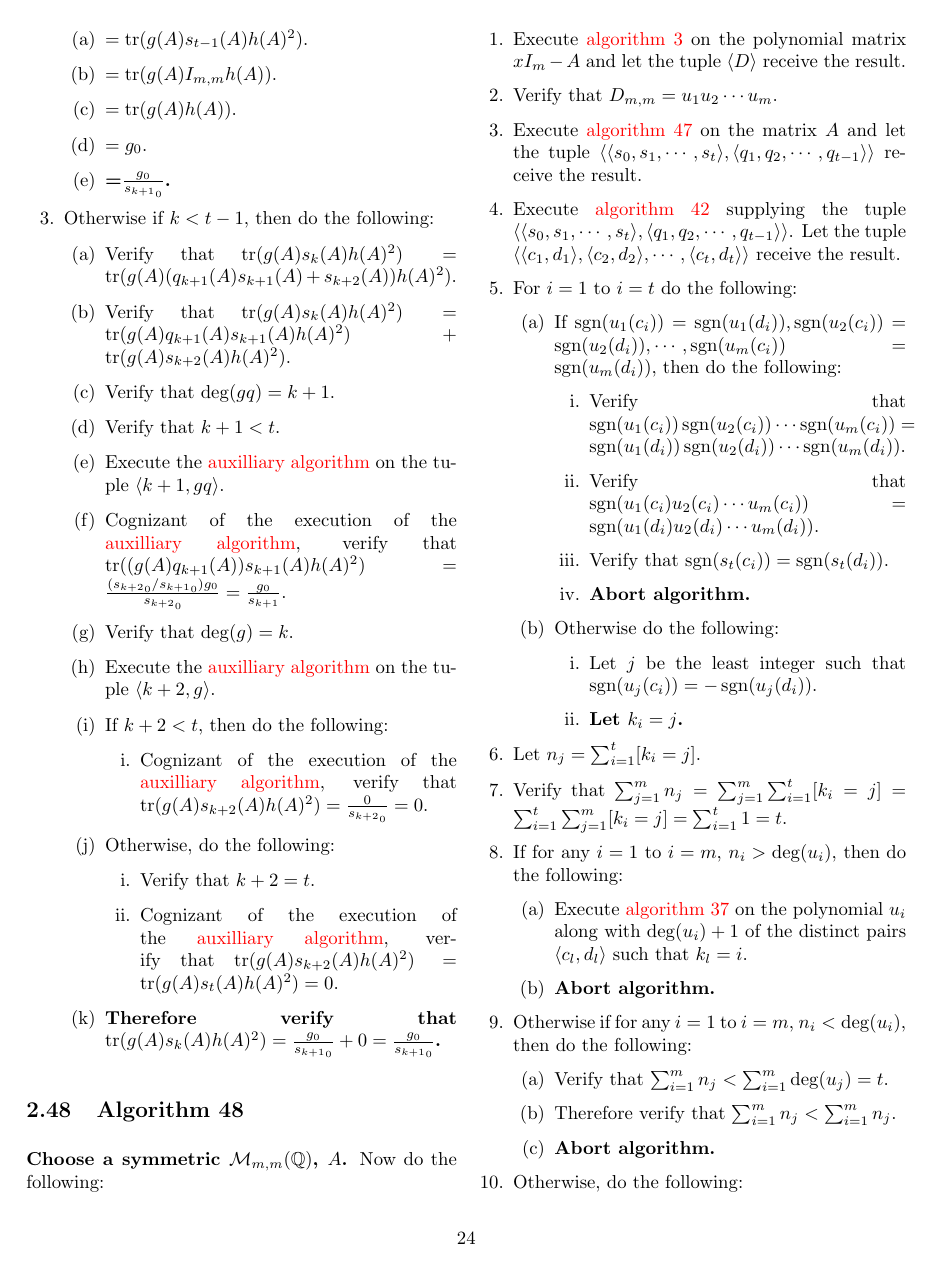
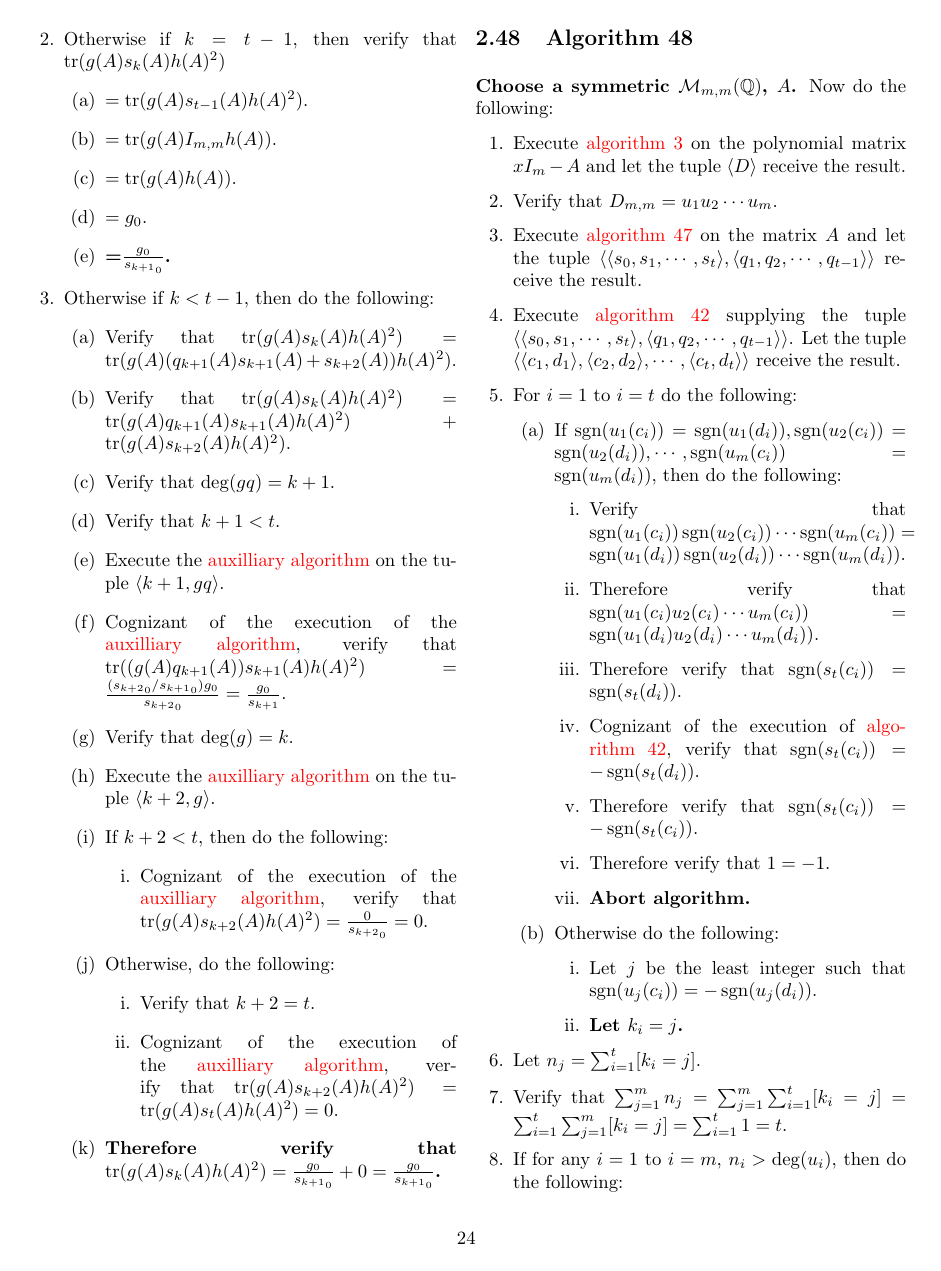
Before and after one commit to murisi/Arithmetic, a LaTeX document (proofless.tex): page 24 of 28 before the commit and page 24 of 29 after it. The pictures show the PDF file proofless.pdf that the author committed with the source.

Commit message:
Add files via upload

```diff
--- a/proofless.tex
+++ b/proofless.tex
@@ -258,6 +258,8 @@
 					\item Verify that $A'$ equals $A$.
 					\item Therefore verify that $\det(A')=\det(A)$.
 					\item Using \hyperref[sec:algorithm 10]{algorithm 10}, also verify that $\det(A')=-\det(A)$.
+					\item Therefore verify that $\det(A)=-\det(A)$.
+					\item Therefore verify that $1=-1$.
 					\item \textbf{Abort algorithm.}
 				\end{enumerate}
 				\item Otherwise, do the following:
@@ -564,6 +566,7 @@
 				\begin{enumerate}
 					\item Using \hyperref[sec:algorithm 8]{algorithm 8}, verify that $\det(B)=0$.
 					\item Therefore using \hyperref[sec:algorithm 19]{algorithm 19}, verify that $\det(xI-A)=0$.
+					\item Therefore verify that $1=0$.
 					\item \textbf{Abort algorithm.}
 				\end{enumerate}
 				\item Otherwise do the following:
@@ -573,8 +576,9 @@
 					\begin{enumerate}
 						\item Cognizant of the execution of \hyperref[sec:algorithm 3]{algorithm 3}, verify that the first $m-1$ diagonal entries of $B$ are monic.
 						\item Using \hyperref[sec:algorithm 8]{algorithm 8}, verify that $\det(B)$ equals the product of the diagonal entries of $B$.
-						\item Therefore verify that $\det(B)$ is not monic
-						\item Therefore by \hyperref[sec:algorithm 19]{algorithm 19}, verify that $\det(xI-A)$ is not monic
+						\item Therefore verify that $\det(B)$ is not monic.
+						\item Therefore by \hyperref[sec:algorithm 19]{algorithm 19}, verify that $\det(xI-A)$ is not monic.
+						\item Therefore verify that $1\ne 1$.
 						\item \textbf{Abort algorithm.}
 					\end{enumerate}
 					\item Otherwise do the following:
@@ -779,6 +779,7 @@
 					\begin{enumerate}
 						\item For $k=1$ to $k=i-1$, verify that $(a_i-a_k)\ne 0$.
 						\item Verify that $p(a_i)\ne 0$.
+						\item Therefore verify that $0\ne 0$.
 						\item \textbf{Abort algorithm.}
 					\end{enumerate}
 					\item Otherwise $g(a_i)=0$. Now do the following:
@@ -791,6 +792,7 @@
 				\end{enumerate}
 				\item Now verify that $p=(x-a_1)(x-a_2)\cdots(x-a_n)1$.
 				\item Using (3), verify that $p(a_{n+1})\ne 0$.
+				\item Therefore verify that $0\ne 0$.
 				\item \textbf{Abort algorithm.}
 			\end{enumerate}
 		\subsection{Algorithm 36 (Bisection)}\label{sec:algorithm 36}
@@ -1250,12 +1252,14 @@
 					\begin{enumerate}
 						\item Verify that $p_3(A)s_{t-1}(A)h(A)=s_{i-1}(A)h(A)=0_{m\times m}h(A)=0_{m\times m}$.
 						\item Verify that $p_3(A)s_{t-1}(A)h(A)=p_3(A)I_{m,m}=p_3(A)\ne0_{m\times m}$.
+						\item Therefore verify that $0\ne 0$.
 						\item \textbf{Abort algorithm.}
 					\end{enumerate}
 					\item Otherwise if $s_{i-1}(A)h(A)=0_{m\times m}$, then do the following:
 					\begin{enumerate}
 						\item Verify that $s_{i-1}(A)h(A)s_{t-1}(A)=0_{m\times m}s_{t-1}(A)=0_{m\times m}$.
 						\item Verify that $s_{i-1}(A)h(A)s_{t-1}(A)=s_{i-1}(A)I_{m,m}=s_{i-1}(A)\ne 0$.
+						\item Therefore verify that $0\ne 0$.
 						\item \textbf{Abort algorithm.}
 					\end{enumerate}
 					\item Otherwise, do the following:
@@ -1323,8 +1327,11 @@
 					\item If $\sgn(u_1(c_i))=\sgn(u_1(d_i)), \sgn(u_2(c_i))=\sgn(u_2(d_i)), \cdots, \sgn(u_m(c_i))=\sgn(u_m(d_i))$, then do the following:
 					\begin{enumerate}
 						\item Verify that $\sgn(u_1(c_i))\sgn(u_2(c_i))\cdots\sgn(u_m(c_i))=\sgn(u_1(d_i))\sgn(u_2(d_i))\cdots\sgn(u_m(d_i))$.
-						\item Verify that $\sgn(u_1(c_i)u_2(c_i)\cdots u_m(c_i))=\sgn(u_1(d_i)u_2(d_i)\cdots u_m(d_i))$.
-						\item Verify that $\sgn(s_t(c_i))=\sgn(s_t(d_i))$.
+						\item Therefore verify that $\sgn(u_1(c_i)u_2(c_i)\cdots u_m(c_i))=\sgn(u_1(d_i)u_2(d_i)\cdots u_m(d_i))$.
+						\item Therefore verify that $\sgn(s_t(c_i))=\sgn(s_t(d_i))$.
+						\item Cognizant of the execution of \hyperref[sec:algorithm 42]{algorithm 42}, verify that $\sgn(s_t(c_i))=-\sgn(s_t(d_i))$.
+						\item Therefore verify that $\sgn(s_t(c_i))=-\sgn(s_t(c_i))$.
+						\item Therefore verify that $1=-1$.
 						\item \textbf{Abort algorithm.}
 					\end{enumerate}
 					\item Otherwise do the following:
@@ -1376,6 +1383,7 @@
 				\item If $C_n(A_0)=0_{\binom{m}{n}\times 1}$, then do the following:
 				\begin{enumerate}
 					\item Verify that $C_n(M_0A_0)=C_n(M_0)C_n(A_0)=C_n(M_0)0_{\binom{m}{n}\times 1}=0$.
+					\item Therefore verify that $1=0$.
 					\item \textbf{Abort algorithm.}
 				\end{enumerate}
 				\item Otherwise, do the following:
@@ -1384,7 +1392,7 @@
 				\begin{enumerate}
 					\item If $A_{i-1}e_i=0_{m\times 1}$, then do the following:
 					\begin{enumerate}
-						\item Verify that $C_n(A_{i-1})=0$.
+						\item Cognizant of the execution of the previous iteration, verify that $C_n(A_{i-1})=0$.
 						\item \textbf{Abort algorithm.}
 					\end{enumerate}
 					\item Otherwise, do the following:
@@ -1436,6 +1444,7 @@
 				\item If $i=0$, then do the following:
 				\begin{enumerate}
 					\item Verify that $({e_j}^TM(x)A_i(x)e_j)^2=({e_j}^TM(x)A_0(x)e_j)^2=({e_j}^TI_ne_j)^2=1$.
+					\item Therefore verify that $1<1$.
 					\item \textbf{Abort algorithm.}
 				\end{enumerate}
 				\item Otherwise, do the following:
@@ -1443,6 +1452,7 @@
 				\item If $\min(i,j-1)=0$, then do the following:
 				\begin{enumerate}
 					\item Verify that $(1\lVert A_0(x)e_1\rVert^2\cdots\allowbreak\lVert A_{\min(i,j-1)-1}(x)e_{\min(i,j-1)}\rVert^2)^2=1^2=1$.
+					\item Therefore verify that $1<1$.
 					\item \textbf{Abort algorithm.}
 				\end{enumerate}
 				\item Otherwise do the following:
```
Also changed, not shown: proofless.pdf, proofless.tex (5 more changed lines).
